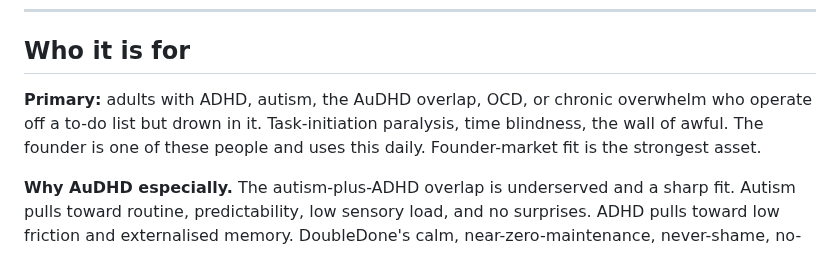
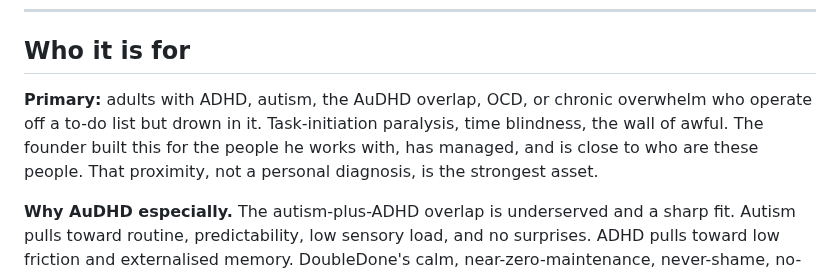
Before and after one commit to melroyds/doubledone, a Markdown page: docs/product-spec.md, the part around the change. Rendered like a GitHub page.

```diff
--- a/docs/product-spec.md
+++ b/docs/product-spec.md
@@ -24,7 +24,7 @@ The home screen is **Today**, sized to be doable. Everything else is plumbing in
 
 ## Who it is for
 
-**Primary:** adults with ADHD, autism, the AuDHD overlap, OCD, or chronic overwhelm who operate off a to-do list but drown in it. Task-initiation paralysis, time blindness, the wall of awful. The founder is one of these people and uses this daily. Founder-market fit is the strongest asset.
+**Primary:** adults with ADHD, autism, the AuDHD overlap, OCD, or chronic overwhelm who operate off a to-do list but drown in it. Task-initiation paralysis, time blindness, the wall of awful. The founder built this for the people he works with, has managed, and is close to who are these people. That proximity, not a personal diagnosis, is the strongest asset.
 
 **Why AuDHD especially.** The autism-plus-ADHD overlap is underserved and a sharp fit. Autism pulls toward routine, predictability, low sensory load, and no surprises. ADHD pulls toward low friction and externalised memory. DoubleDone's calm, near-zero-maintenance, never-shame, no-new-settings spine serves both at once, where the typical dopamine-streak ADHD app actively repels the autistic side. Demand avoidance, common in AuDHD, is also why the never-pressure, never-shame framing is non-negotiable rather than merely nice.
 
```
Also changed, not shown: README.md (+1 -1 lines), docs/commercialisation.md (+1 -1 lines).
